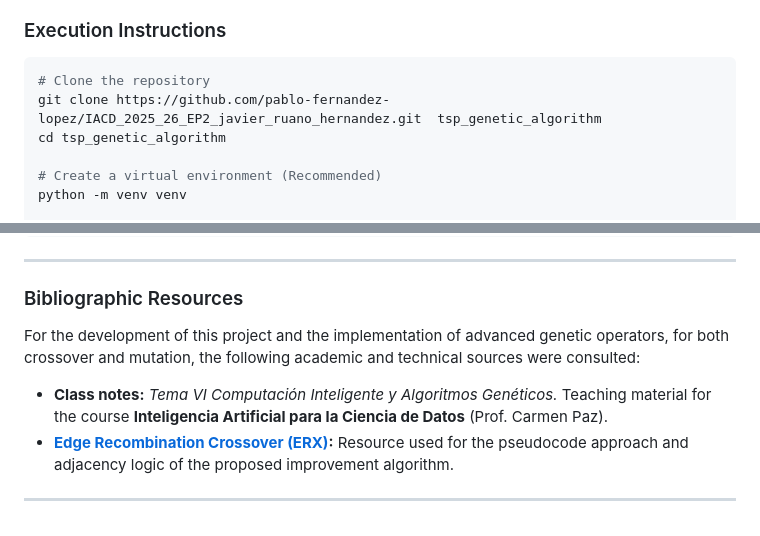
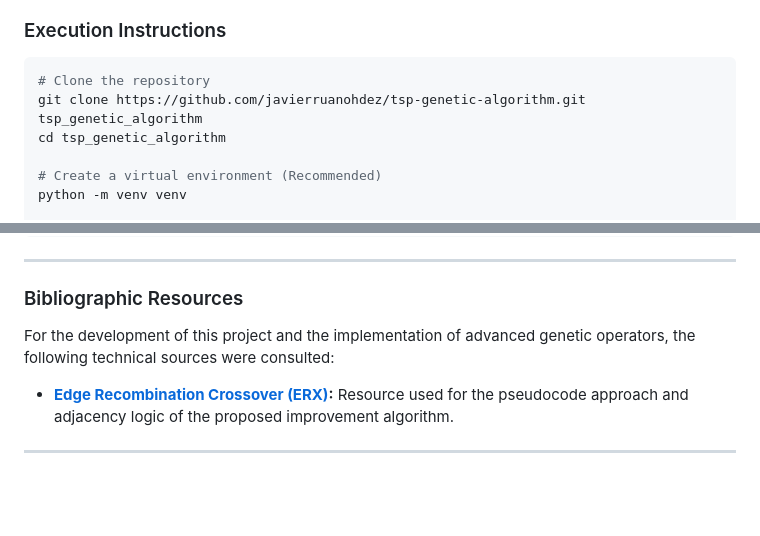
Before and after one commit to javierruanohdez/tsp-genetic-algorithm, a Markdown page: README.md, 2 parts joined by grey strips. Rendered like a GitHub page; blank space fills up the shorter version.

Commit message:
fix(readme): repair broken link URLs

````diff
--- a/README.md
+++ b/README.md
@@ -177,7 +177,7 @@ When observing both panels side by side, the conclusion is immediate: the propos
 
 ```bash
 # Clone the repository
-git clone https://github.com/pablo-fernandez-lopez/IACD_2025_26_EP2_javier_ruano_hernandez.git  tsp_genetic_algorithm
+git clone https://github.com/javierruanohdez/tsp-genetic-algorithm.git  tsp_genetic_algorithm
 cd tsp_genetic_algorithm
 
 # Create a virtual environment (Recommended)
@@ -203,9 +203,8 @@ jupyter notebook TSP_monitor.ipynb
 
 ### Bibliographic Resources
 
-For the development of this project and the implementation of advanced genetic operators, for both crossover and mutation, the following academic and technical sources were consulted:
+For the development of this project and the implementation of advanced genetic operators, the following technical sources were consulted:
 
-* **Class notes:** *Tema VI Computación Inteligente y Algoritmos Genéticos.* Teaching material for the course **Inteligencia Artificial para la Ciencia de Datos** (Prof. Carmen Paz).
 * **[Edge Recombination Crossover (ERX)](https://k78ma.github.io/quartz/4B/ECE-457A/Edge-Recombination-Crossover):** Resource used for the pseudocode approach and adjacency logic of the proposed improvement algorithm.
 
 ---
````
Also changed, not shown: other parts of README.md (+2 -2 lines).
